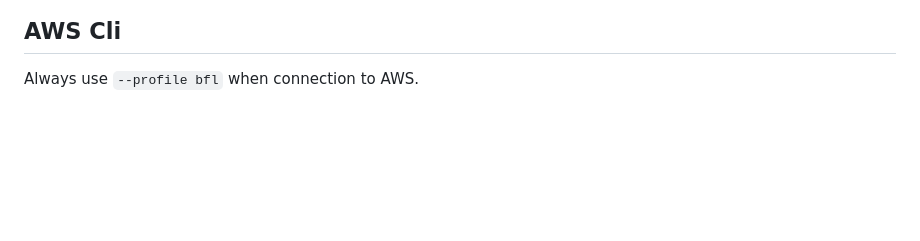
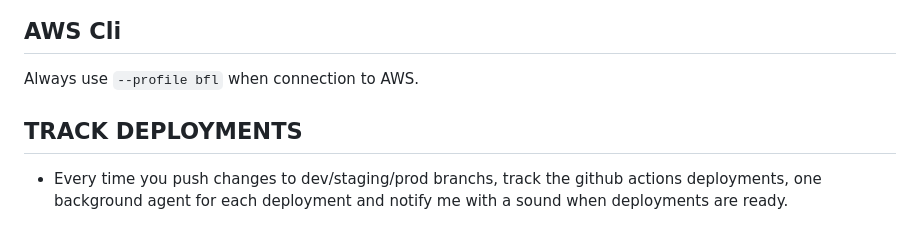
Before and after one commit to Brazil-Flying-Labs/wildfire-assessment, a Markdown page: CLAUDE.md, the part around the change. Rendered like a GitHub page; blank space fills up the shorter version.

Commit message:
docs: add deployment tracking instructions to CLAUDE.md
Co-Authored-By: Claude Opus 4.6 <noreply@anthropic.com>

```diff
--- a/CLAUDE.md
+++ b/CLAUDE.md
@@ -104,3 +104,7 @@ flake8 api svc
 ## AWS Cli
 
 Always use `--profile bfl` when connection to AWS.
+
+## TRACK DEPLOYMENTS
+
+- Every time you push changes to dev/staging/prod branchs, track the github actions deployments, one background agent for each deployment and notify me with a sound when deployments are ready.
```
